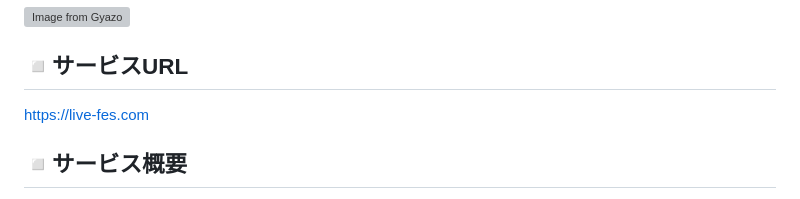
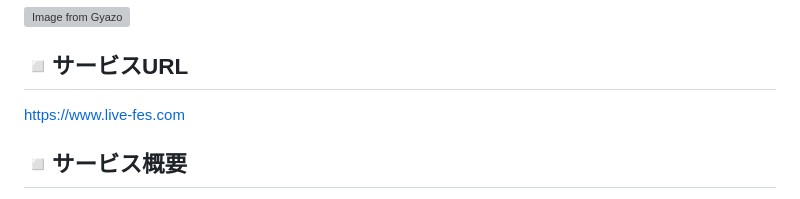
Before and after one commit to 52-hase/LiveFes, a Markdown page: README.md, the part around the change. Drawn GitHub-style; grey boxes are pictures that could not be loaded.

```diff
--- a/README.md
+++ b/README.md
@@ -2,7 +2,7 @@
 [![Image from Gyazo](https://i.gyazo.com/e94c1bebfa0680067260947ddb44a6c1.png)](https://gyazo.com/e94c1bebfa0680067260947ddb44a6c1)
 
 ## ◽️サービスURL
-https://live-fes.com
+https://www.live-fes.com
 ## ◽️サービス概要
 Live Fes は音楽ライブ・フェスの参加者が感想や思い出を発信し合うことで、余韻に浸ったり、喪失感を緩和させたりする場を提供するサービスです。
 
```
